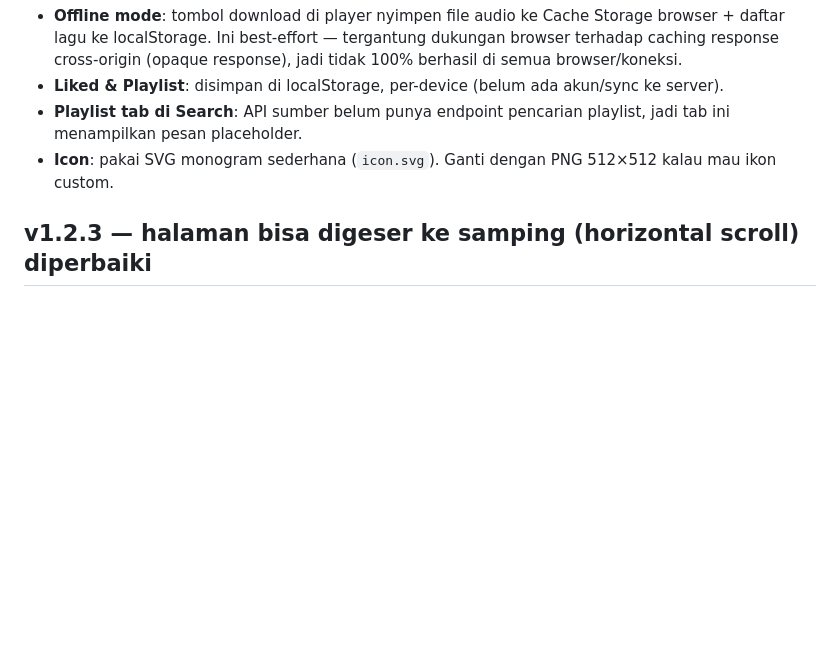
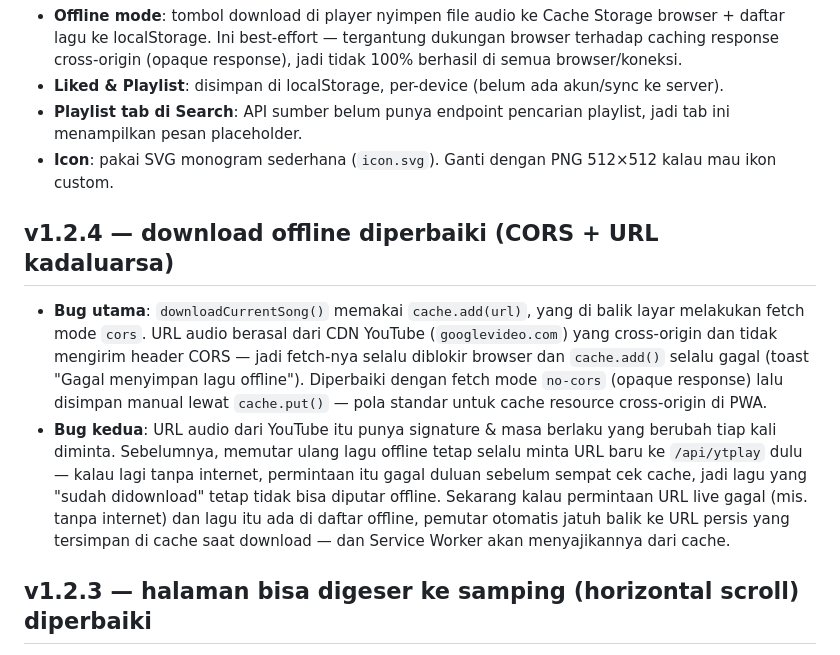
Before and after one commit to fidzzcodex-me/youmusic-x, a Markdown page: README.md, the part around the change. Drawn GitHub-style; blank space fills up the shorter version.

```diff
--- a/README.md
+++ b/README.md
@@ -57,6 +57,25 @@ vercel --prod
   menampilkan pesan placeholder.
 - **Icon**: pakai SVG monogram sederhana (`icon.svg`). Ganti dengan PNG 512×512 kalau mau ikon custom.
 
+## v1.2.4 — download offline diperbaiki (CORS + URL kadaluarsa)
+
+- **Bug utama**: `downloadCurrentSong()` memakai `cache.add(url)`, yang di
+  balik layar melakukan fetch mode `cors`. URL audio berasal dari CDN
+  YouTube (`googlevideo.com`) yang cross-origin dan tidak mengirim header
+  CORS — jadi fetch-nya selalu diblokir browser dan `cache.add()` selalu
+  gagal (toast "Gagal menyimpan lagu offline"). Diperbaiki dengan fetch
+  mode `no-cors` (opaque response) lalu disimpan manual lewat `cache.put()`
+  — pola standar untuk cache resource cross-origin di PWA.
+- **Bug kedua**: URL audio dari YouTube itu punya signature & masa berlaku
+  yang berubah tiap kali diminta. Sebelumnya, memutar ulang lagu offline
+  tetap selalu minta URL baru ke `/api/ytplay` dulu — kalau lagi tanpa
+  internet, permintaan itu gagal duluan sebelum sempat cek cache, jadi
+  lagu yang "sudah didownload" tetap tidak bisa diputar offline.
+  Sekarang kalau permintaan URL live gagal (mis. tanpa internet) dan lagu
+  itu ada di daftar offline, pemutar otomatis jatuh balik ke URL persis
+  yang tersimpan di cache saat download — dan Service Worker akan
+  menyajikannya dari cache.
+
 ## v1.2.3 — halaman bisa digeser ke samping (horizontal scroll) diperbaiki
 
 - Akar masalah: item di dalam grid "Quick Picks" (`.song-card`) memakai judul
```
